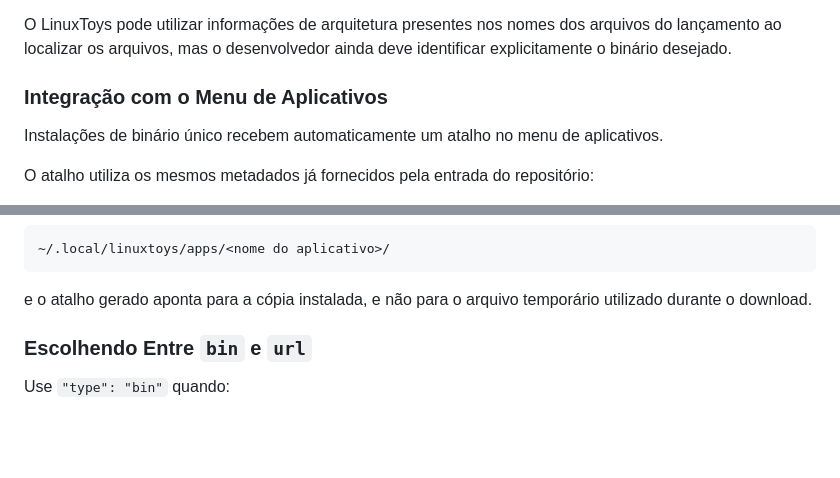
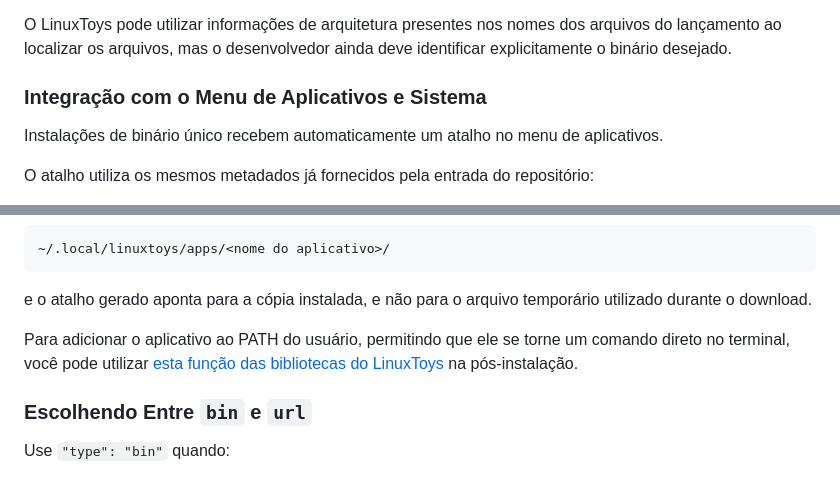
Before and after one commit to psygreg/linuxtoys-devportal, a Markdown page: docs/content/repolist.br.md, 2 parts joined by grey strips. GitHub-like rendering; blank space fills up the shorter version.

Commit message:
update docs: path integration for single binary apps

````diff
--- a/docs/content/repolist.br.md
+++ b/docs/content/repolist.br.md
@@ -677,7 +677,7 @@ e utilizar as restrições apropriadas de hardware ou compatibilidade das listas
 
 O LinuxToys pode utilizar informações de arquitetura presentes nos nomes dos arquivos do lançamento ao localizar os arquivos, mas o desenvolvedor ainda deve identificar explicitamente o binário desejado.
 
-### Integração com o Menu de Aplicativos
+### Integração com o Menu de Aplicativos e Sistema
 
 Instalações de binário único recebem automaticamente um atalho no menu de aplicativos.
 
@@ -697,6 +697,8 @@ O binário é instalado em:
 ```
 
 e o atalho gerado aponta para a cópia instalada, e não para o arquivo temporário utilizado durante o download.
+
+Para adicionar o aplicativo ao PATH do usuário, permitindo que ele se torne um comando direto no terminal, você pode utilizar [esta função das bibliotecas do LinuxToys](corelibraries.pt-BR.html#path-integration) na pós-instalação.
 
 ### Escolhendo Entre `bin` e `url`
 
````
Also changed, not shown: docs/content/repolist.en.md (+4 -2 lines).
